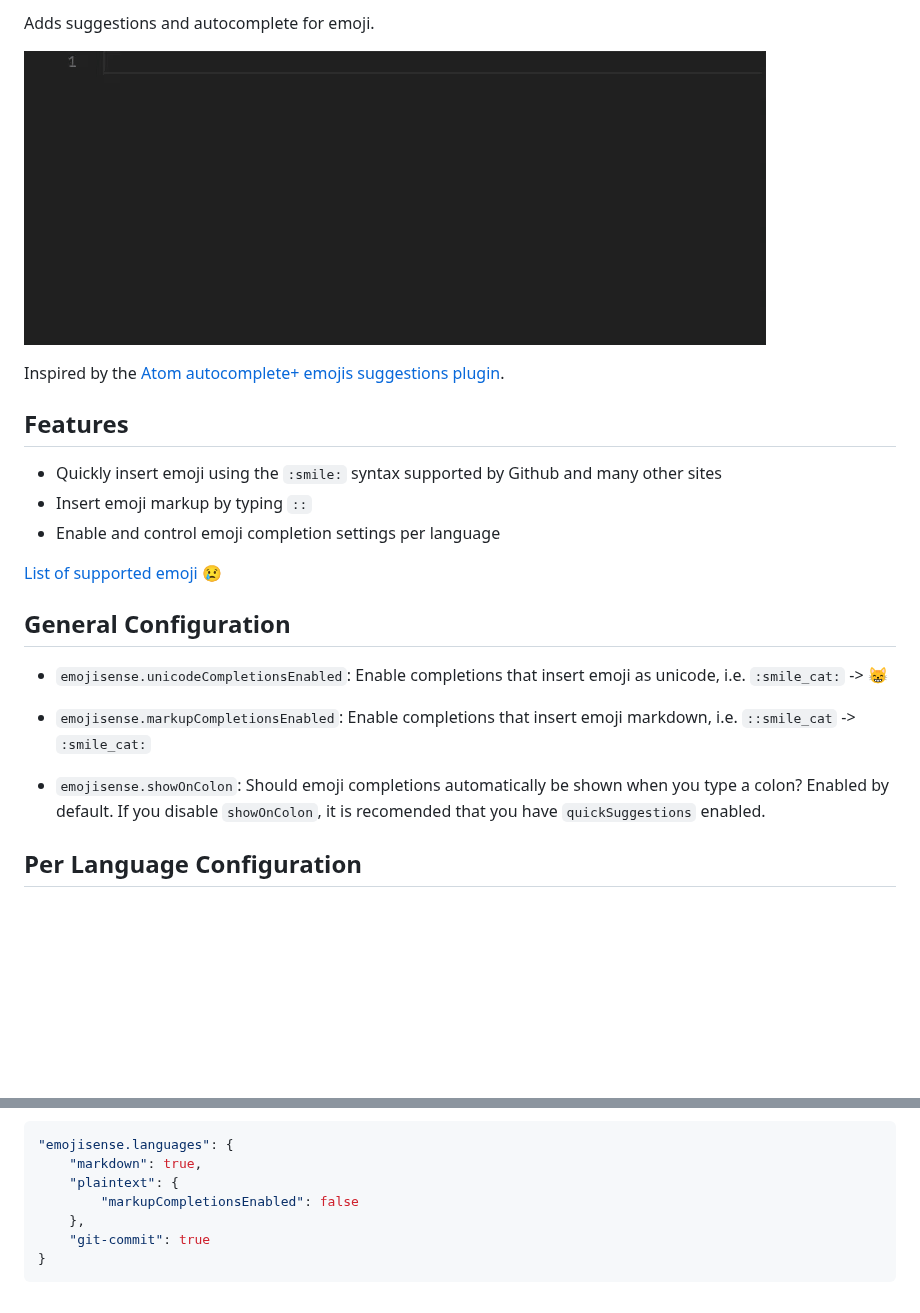
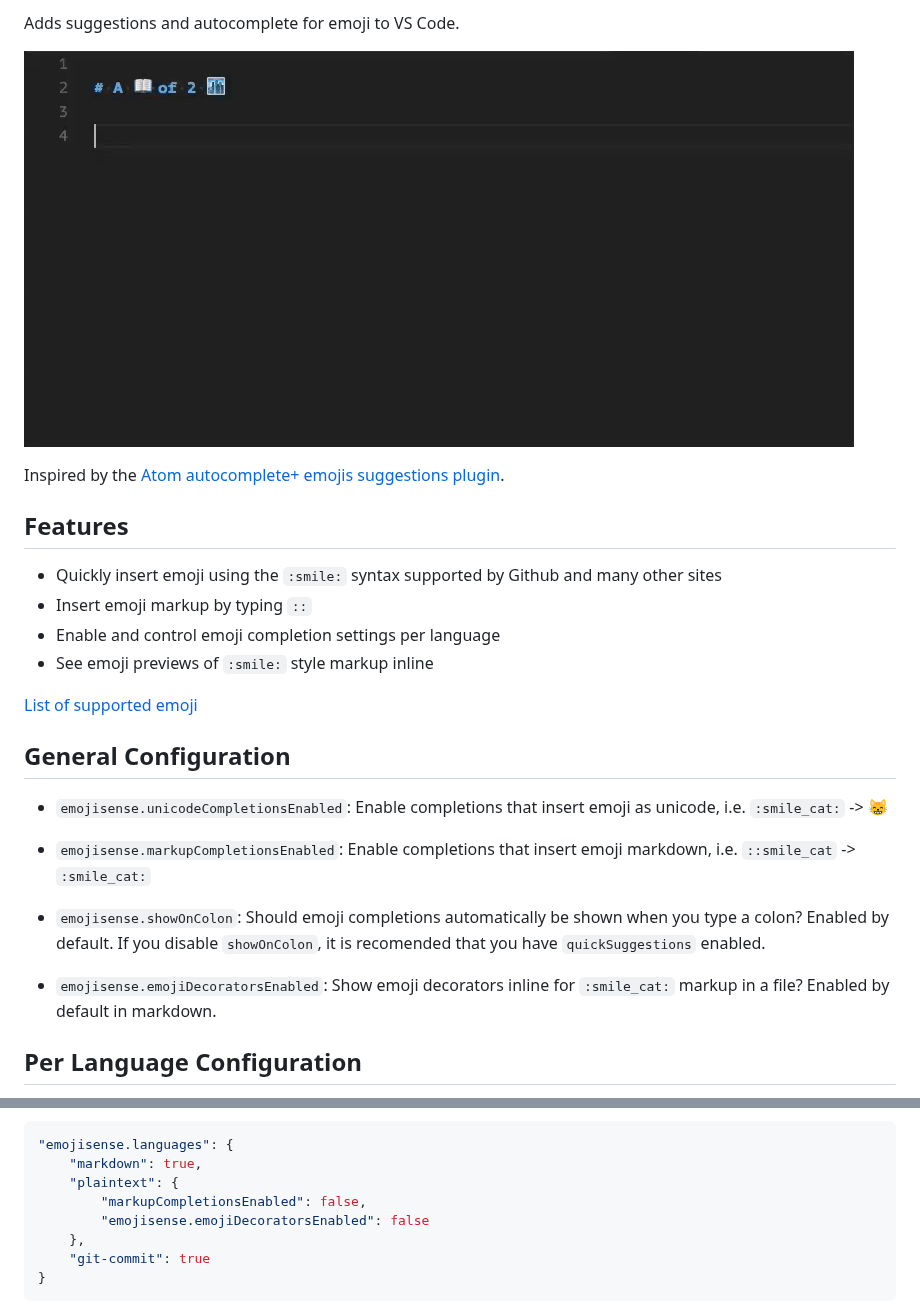
Before and after one commit to mattbierner/vscode-emojisense, a Markdown page: README.md, 2 parts joined by grey strips. Rendered like a GitHub page; pictures changed too: media/example.gif; blank space fills up the shorter version.

Commit message:
Add decorator provider

```diff
--- a/README.md
+++ b/README.md
@@ -1,4 +1,4 @@
-Adds suggestions and autocomplete for emoji.
+Adds suggestions and autocomplete for emoji to VS Code.
 
 ![Example](/media/example.gif?raw=true)
 
@@ -9,9 +9,9 @@ Inspired by the [Atom autocomplete+ emojis suggestions plugin][atom].
 - Quickly insert emoji using the `:smile:` syntax supported by Github and many other sites
 - Insert emoji markup by typing `::`
 - Enable and control emoji completion settings per language
+- See emoji previews of `:smile:` style markup inline
 
 [List of supported emoji][cheat]
-:cry:
 
 ## General Configuration
 
@@ -21,6 +21,7 @@ Inspired by the [Atom autocomplete+ emojis suggestions plugin][atom].
 
 - `emojisense.showOnColon`: Should emoji completions automatically be shown when you type a colon? Enabled by default. If you disable `showOnColon`, it is recomended that you have `quickSuggestions` enabled.
 
+- `emojisense.emojiDecoratorsEnabled`: Show emoji decorators inline for `:smile_cat:` markup in a file? Enabled by default in markdown.
 
 ## Per Language Configuration
 
@@ -41,7 +42,8 @@ You can also change the settings for each language. Here's the default emojisens
 "emojisense.languages": {
     "markdown": true,
     "plaintext": {
-        "markupCompletionsEnabled": false
+        "markupCompletionsEnabled": false,
+        "emojisense.emojiDecoratorsEnabled": false
     },
     "git-commit": true
 }
```
Also changed, not shown: CHANGELOG.md (+4 -0 lines), 7 other files.
